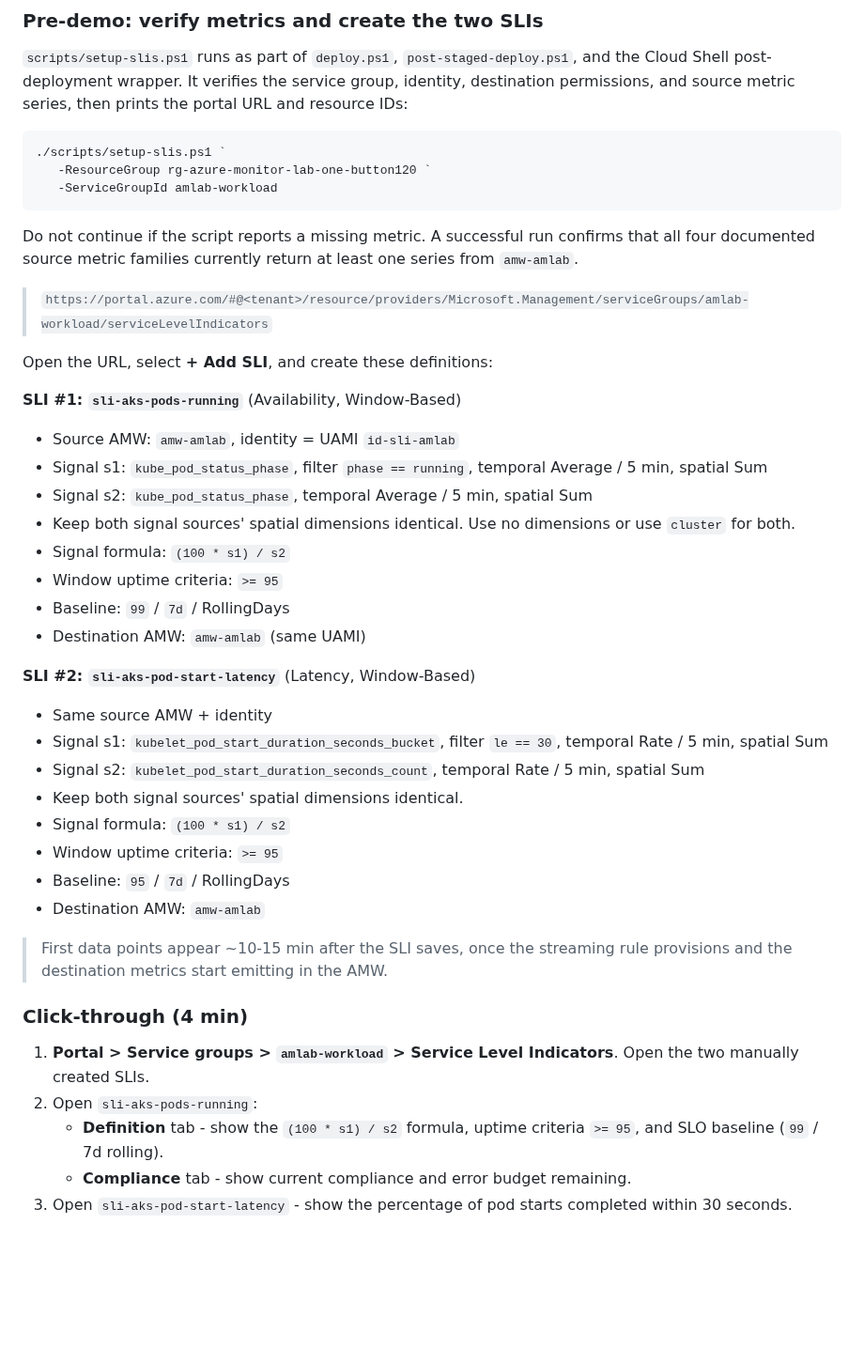
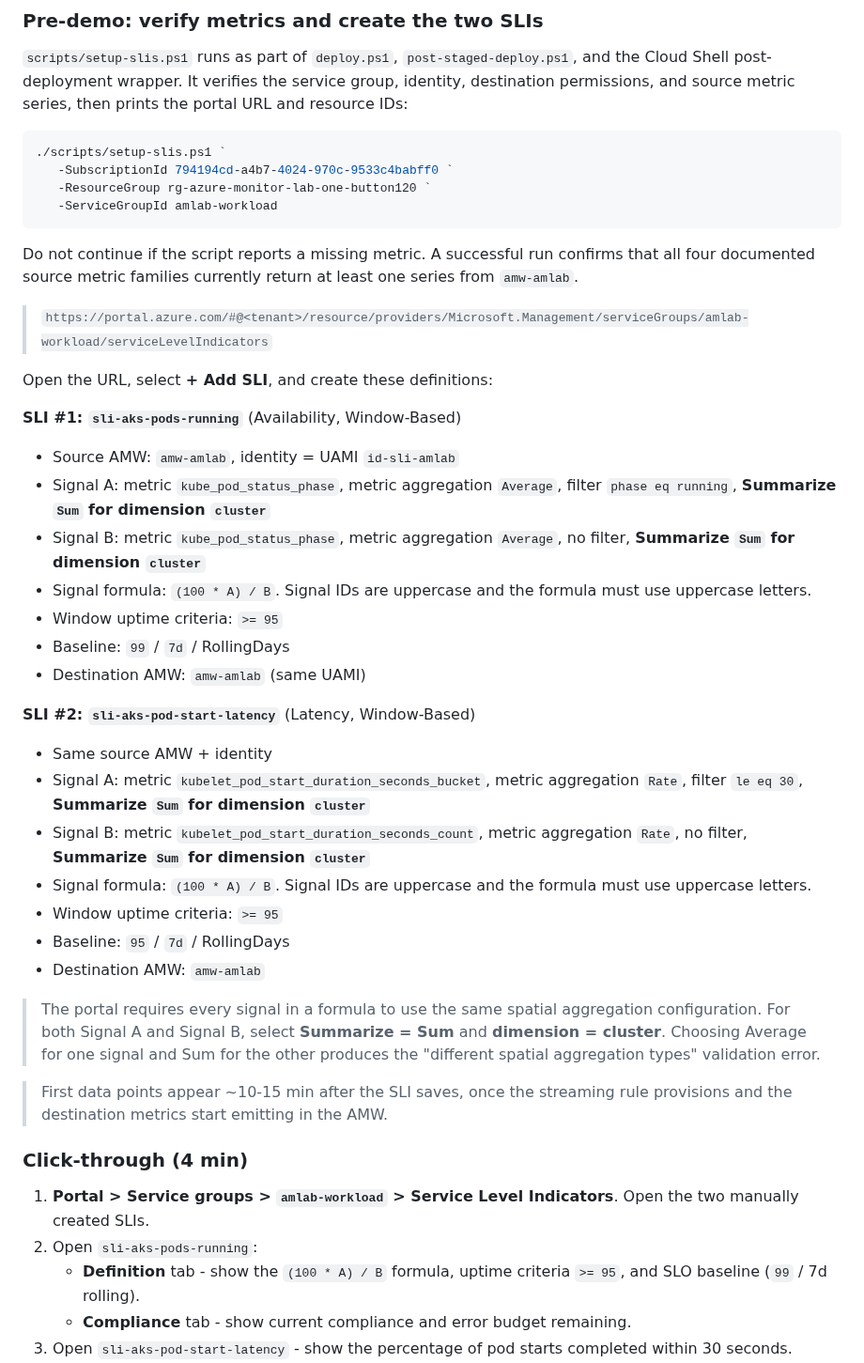
Before and after one commit to claestom/azure-monitor-demo-lab, a Markdown page: docs/DEMO-SCENARIOS.md, the part around the change. Shown at 94% size. Drawn GitHub-style; blank space fills up the shorter version.

Commit message:
Fix SLI portal formula instructions

````diff
--- a/docs/DEMO-SCENARIOS.md
+++ b/docs/DEMO-SCENARIOS.md
@@ -2085,6 +2085,7 @@ Health Models *require* Service Groups precisely because the same resource may h
 
 ```powershell
 ./scripts/setup-slis.ps1 `
+   -SubscriptionId 794194cd-a4b7-4024-970c-9533c4babff0 `
    -ResourceGroup rg-azure-monitor-lab-one-button120 `
    -ServiceGroupId amlab-workload
 ```
@@ -2097,30 +2098,30 @@ Open the URL, select **+ Add SLI**, and create these definitions:
 
 **SLI #1: `sli-aks-pods-running`** (Availability, Window-Based)
 - Source AMW: `amw-amlab`, identity = UAMI `id-sli-amlab`
-- Signal s1: `kube_pod_status_phase`, filter `phase == running`, temporal Average / 5 min, spatial Sum
-- Signal s2: `kube_pod_status_phase`, temporal Average / 5 min, spatial Sum
-- Keep both signal sources' spatial dimensions identical. Use no dimensions or use `cluster` for both.
-- Signal formula: `(100 * s1) / s2`
+- Signal A: metric `kube_pod_status_phase`, metric aggregation `Average`, filter `phase eq running`, **Summarize `Sum` for dimension `cluster`**
+- Signal B: metric `kube_pod_status_phase`, metric aggregation `Average`, no filter, **Summarize `Sum` for dimension `cluster`**
+- Signal formula: `(100 * A) / B`. Signal IDs are uppercase and the formula must use uppercase letters.
 - Window uptime criteria: `>= 95`
 - Baseline: `99` / `7d` / RollingDays
 - Destination AMW: `amw-amlab` (same UAMI)
 
 **SLI #2: `sli-aks-pod-start-latency`** (Latency, Window-Based)
 - Same source AMW + identity
-- Signal s1: `kubelet_pod_start_duration_seconds_bucket`, filter `le == 30`, temporal Rate / 5 min, spatial Sum
-- Signal s2: `kubelet_pod_start_duration_seconds_count`, temporal Rate / 5 min, spatial Sum
-- Keep both signal sources' spatial dimensions identical.
-- Signal formula: `(100 * s1) / s2`
+- Signal A: metric `kubelet_pod_start_duration_seconds_bucket`, metric aggregation `Rate`, filter `le eq 30`, **Summarize `Sum` for dimension `cluster`**
+- Signal B: metric `kubelet_pod_start_duration_seconds_count`, metric aggregation `Rate`, no filter, **Summarize `Sum` for dimension `cluster`**
+- Signal formula: `(100 * A) / B`. Signal IDs are uppercase and the formula must use uppercase letters.
 - Window uptime criteria: `>= 95`
 - Baseline: `95` / `7d` / RollingDays
 - Destination AMW: `amw-amlab`
 
+> The portal requires every signal in a formula to use the same spatial aggregation configuration. For both Signal A and Signal B, select **Summarize = Sum** and **dimension = cluster**. Choosing Average for one signal and Sum for the other produces the "different spatial aggregation types" validation error.
+
 > First data points appear ~10-15 min after the SLI saves, once the streaming rule provisions and the destination metrics start emitting in the AMW.
 
 ### Click-through (4 min)
 1. **Portal > Service groups > `amlab-workload` > Service Level Indicators**. Open the two manually created SLIs.
 2. Open `sli-aks-pods-running`:
-   - **Definition** tab - show the `(100 * s1) / s2` formula, uptime criteria `>= 95`, and SLO baseline (`99` / 7d rolling).
+   - **Definition** tab - show the `(100 * A) / B` formula, uptime criteria `>= 95`, and SLO baseline (`99` / 7d rolling).
    - **Compliance** tab - show current compliance and error budget remaining.
 3. Open `sli-aks-pod-start-latency` - show the percentage of pod starts completed within 30 seconds.
 4. Show the **destination metrics** the SLI emits back into the AMW (sliComplianceRatio, sliBaselineRatio, sliErrorBudgetRatio). These can be graphed in Grafana or fed back into the Health Model as additional signals, closing the SLO-to-workload-health loop.
````
